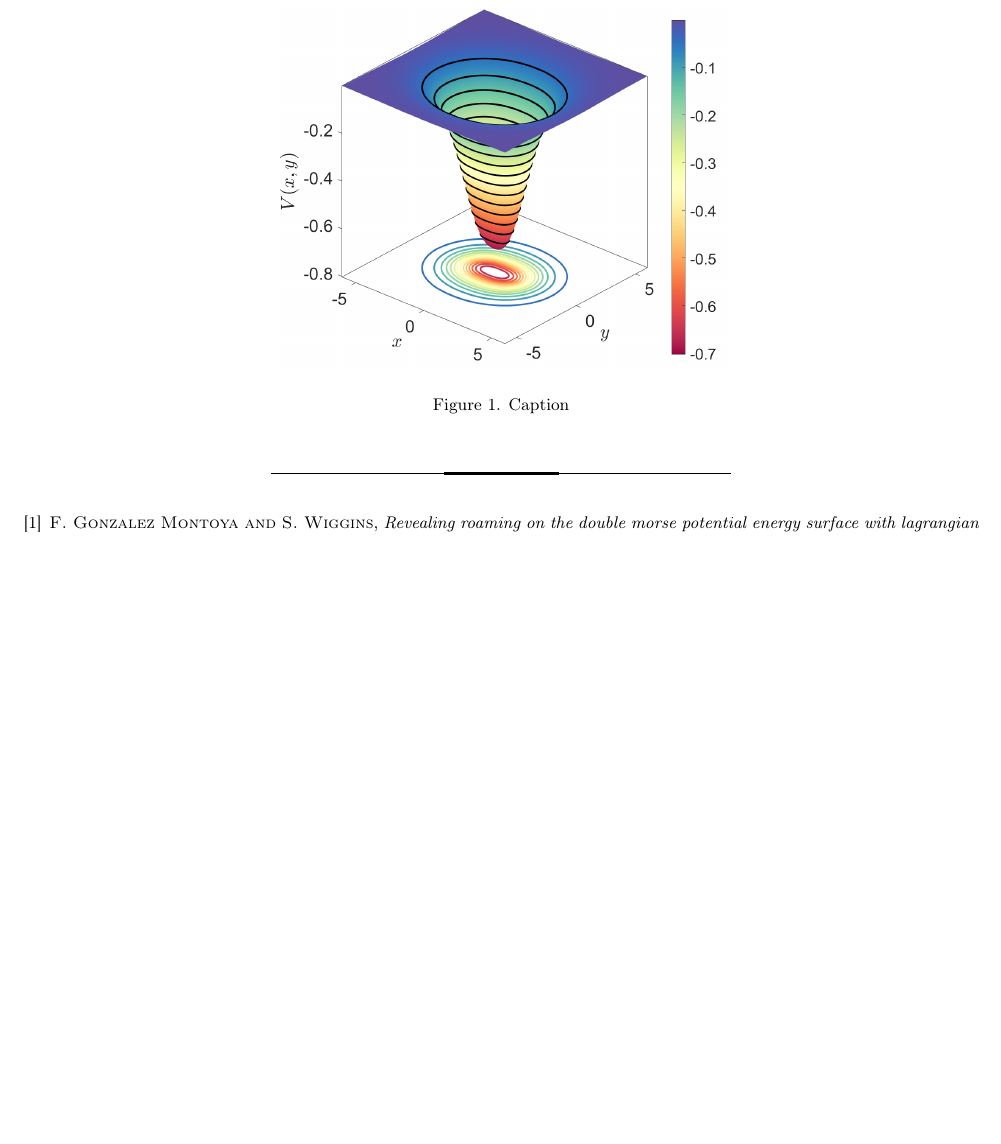
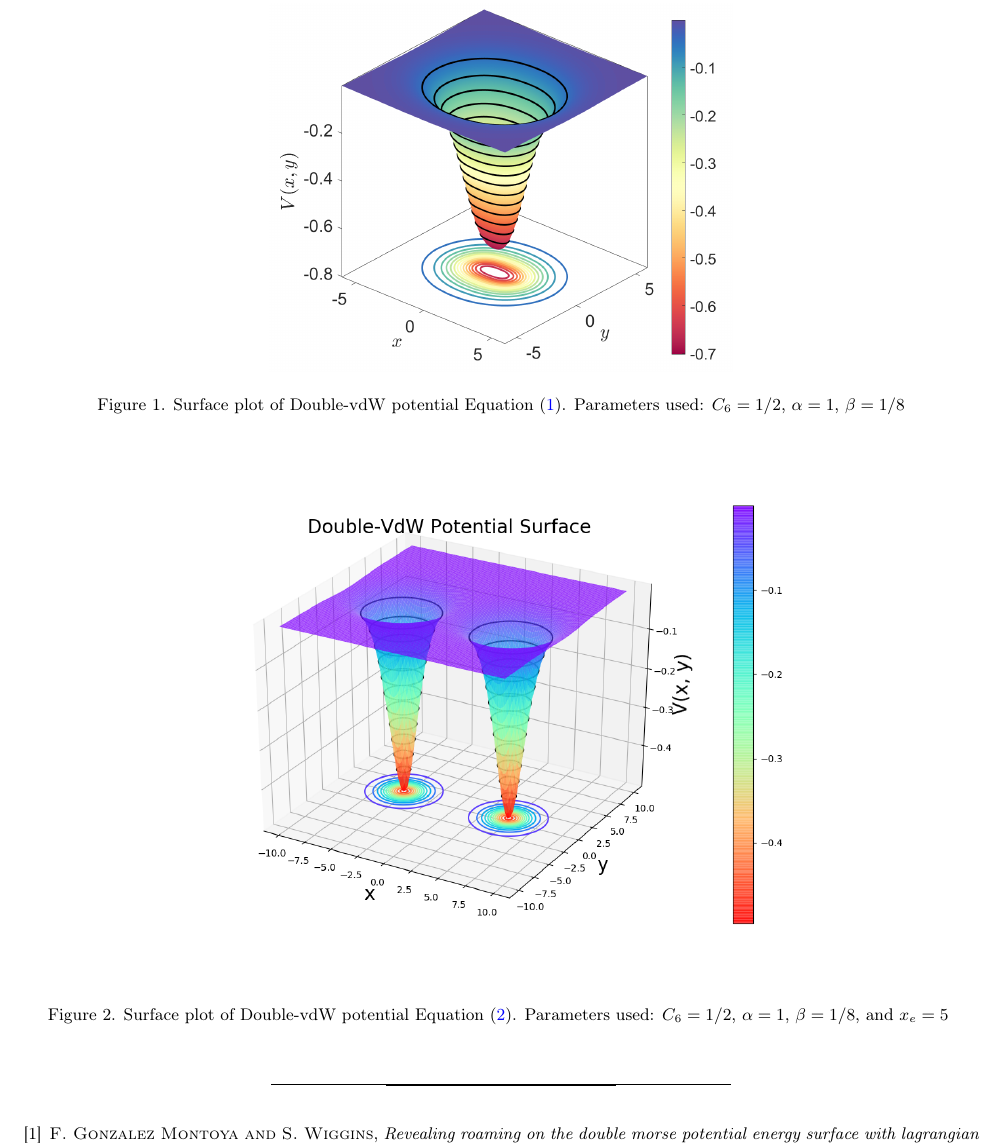
Before and after one commit to broncio123/cirque_project_champs, a LaTeX paper (main.tex): part of page 2 of 2, cut at the place of the change, the shorter picture padded with empty space. Compiled offline with pdfLaTeX.

Commit message:
Added captions to both figures and slight tweak to equation labels

```diff
--- a/main.tex
+++ b/main.tex
@@ -106,10 +107,17 @@ To plot the potential you can try the values $C_6 = 1/2$, $\alpha = 1$, $\beta =
 \begin{figure}
     \centering
     \includegraphics[scale=0.3]{untitled.png}
-    \caption{Caption}
-    \label{fig:my_label}
+    \caption{Surface plot of Double-vdW potential Equation \eqref{eq:vdw-single}. Parameters used: $C_6 = 1/2$, $\alpha = 1$, $\beta = 1/8$}
+    \label{fig:vdw-single_surface}
 \end{figure}
 
+
+\begin{figure}
+    \centering
+    \includegraphics[scale=0.5]{notebooks/figures/double-vdw_surface.png}
+    \caption{Surface plot of Double-vdW potential Equation \eqref{eq:vdw-double}. Parameters used: $C_6 = 1/2$, $\alpha = 1$, $\beta = 1/8$, and  $x_e = 5$ }
+    \label{fig:vdw-double_surface}
+\end{figure}
 
 \newpage
 \bibliographystyle{siam}
```
Also changed, not shown: main.tex (7 more changed lines).
